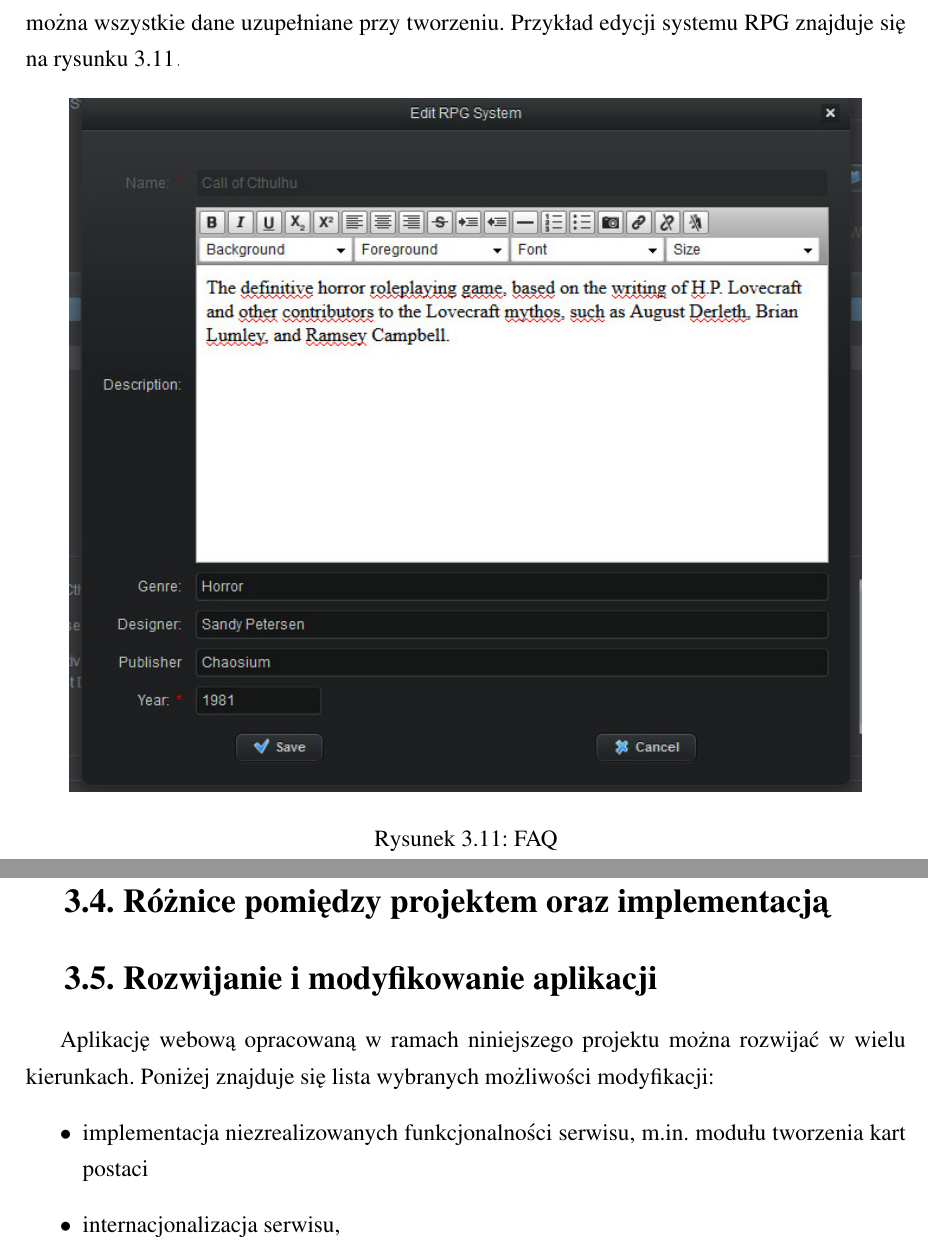
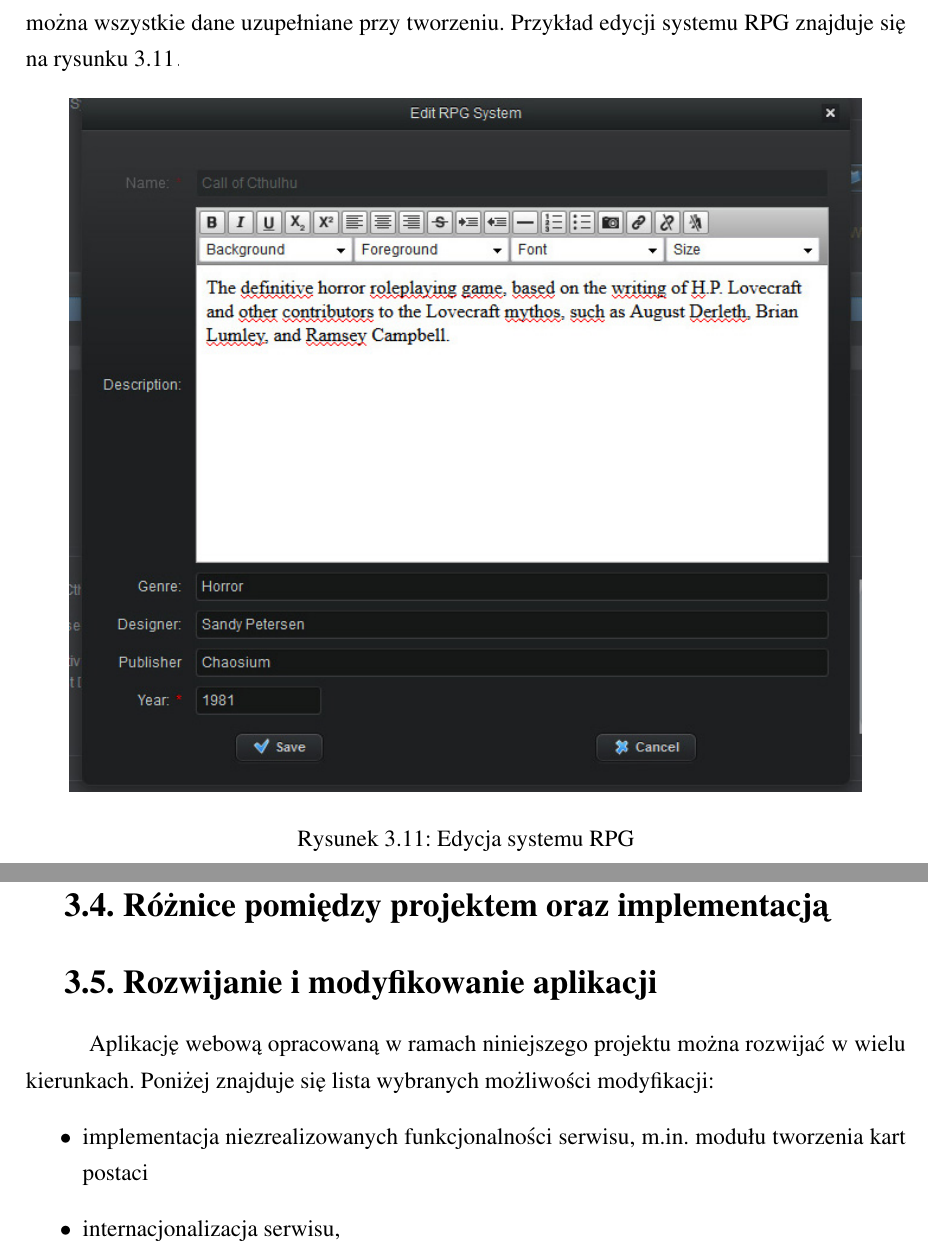
Before and after one commit to AndKiel/Sesje-RPG, a LaTeX thesis (ZTB-dokumentacja/ZTB-dokumentacja.tex, which reads ZTB-dokumentacja/rozdzial3.tex): two parts of pages 38 and 40 of 42, joined at a grey line, cut so that both start at the same text. Compiled offline with pdfLaTeX.

Commit message:
drobne poprawki - podpis pod edycja systemu i wciecie

```diff
--- a/ZTB-dokumentacja/rozdzial3.tex
+++ b/ZTB-dokumentacja/rozdzial3.tex
@@ -145,7 +145,7 @@
 \begin{figure}[h!]
 \centering
 \includegraphics[width=0.9\textwidth]{./img/interfejsy/edit}
-\caption{FAQ}
+\caption{Edycja systemu RPG}
 \label{fig:edit}
 \end{figure}
 
@@ -174,7 +174,7 @@
 \section{Rozwijanie i modyfikowanie aplikacji}
 \label{sec:rozwoj}
 
-Aplikację webową opracowaną w ramach niniejszego projektu można rozwijać w wielu kierunkach. Poniżej znajduje się lista wybranych możliwości modyfikacji:
+\hspace{15pt}Aplikację webową opracowaną w ramach niniejszego projektu można rozwijać w wielu kierunkach. Poniżej znajduje się lista wybranych możliwości modyfikacji:
 \begin{itemize}
 \item implementacja niezrealizowanych funkcjonalności serwisu, m.in. modułu tworzenia kart postaci
 \item internacjonalizacja serwisu,
```
